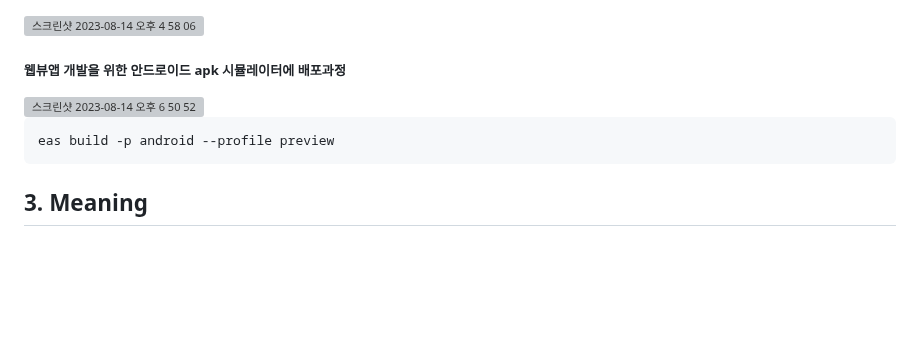
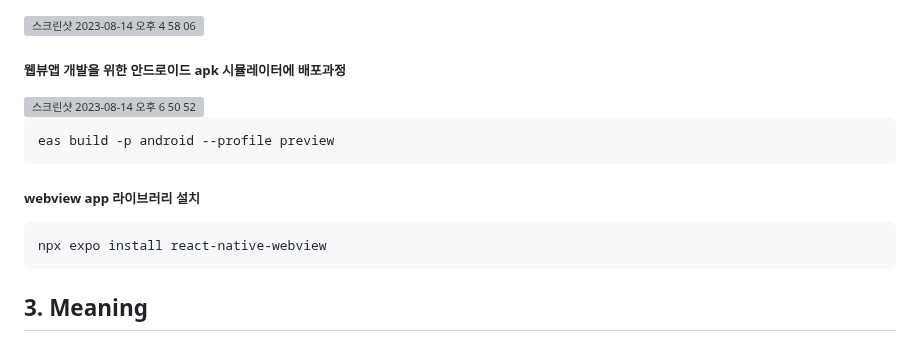
Before and after one commit to hachanghyun/AILottoAnalystWeb, a Markdown page: README.md, the part around the change. Rendered like a GitHub page; blank space fills up the shorter version; grey boxes are pictures that could not be loaded.

```diff
--- a/README.md
+++ b/README.md
@@ -85,6 +85,9 @@
   <img width="1113" alt="스크린샷 2023-08-14 오후 6 50 52" src="https://github.com/hachanghyun/chatGptLotto/assets/33058284/b833b813-010e-4dda-8cfc-522196f3678b">
 
     eas build -p android --profile preview
+##### webview app 라이브러리 설치
+    npx expo install react-native-webview
+
 ## 3. Meaning
 
 ## 4. Technology Stack(s)
```
